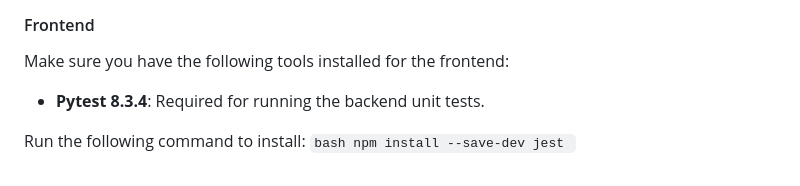
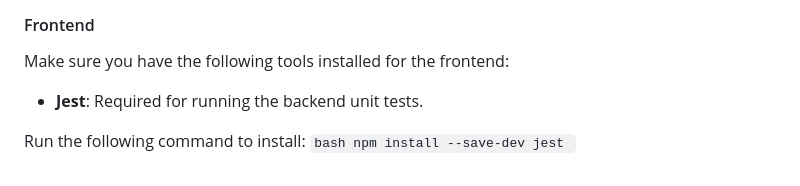
Before and after one commit to kaoutarell/Concordia_Campus_Guide, a Markdown page: README.md, the part around the change. Rendered like a GitHub page.

Commit message:
mistake in readme

````diff
--- a/README.md
+++ b/README.md
@@ -187,7 +187,7 @@ Run the following command to install:
 #### Frontend
 Make sure you have the following tools installed for the frontend:
 
-- **Pytest 8.3.4**: Required for running the backend unit tests.
+- **Jest**: Required for running the backend unit tests.
 
 Run the following command to install:
     ```bash
````
